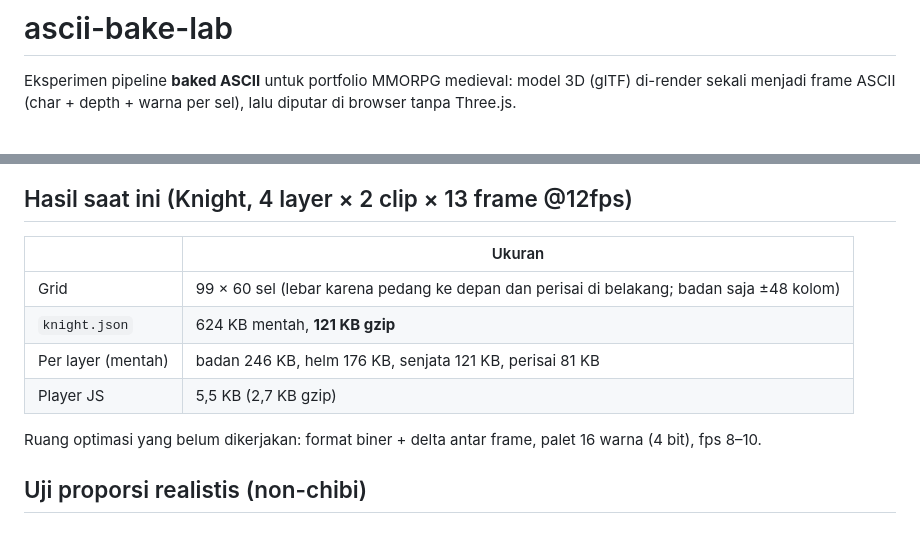
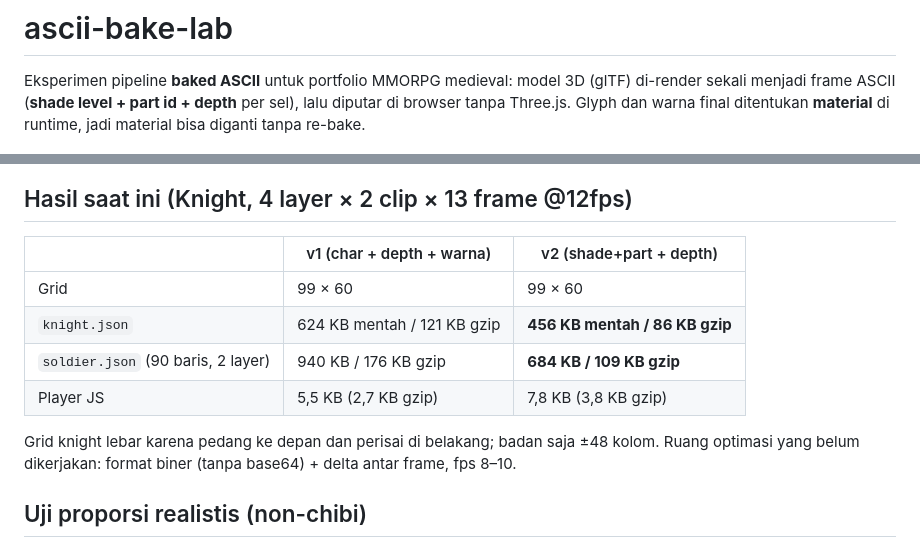
Before and after one commit to kirlyr/ascii-bake-lab, a Markdown page: README.md, 2 parts joined by grey strips. Rendered like a GitHub page.

```diff
--- a/README.md
+++ b/README.md
@@ -1,7 +1,8 @@
 # ascii-bake-lab
 
 Eksperimen pipeline **baked ASCII** untuk portfolio MMORPG medieval: model 3D (glTF) di-render sekali menjadi frame ASCII
-(char + depth + warna per sel), lalu diputar di browser tanpa Three.js.
+(**shade level + part id + depth** per sel), lalu diputar di browser tanpa Three.js. Glyph dan warna final ditentukan
+**material** di runtime, jadi material bisa diganti tanpa re-bake.
 
 ![demo](docs/media/knight-demo.gif)
 
@@ -37,14 +57,15 @@ tukar glyph asimetris (`/`↔`\`, `(`↔`)`, dst). Canvas menggambar per run war
 
 ## Hasil saat ini (Knight, 4 layer × 2 clip × 13 frame @12fps)
 
-| | Ukuran |
-|---|---|
-| Grid | 99 × 60 sel (lebar karena pedang ke depan dan perisai di belakang; badan saja ±48 kolom) |
-| `knight.json` | 624 KB mentah, **121 KB gzip** |
-| Per layer (mentah) | badan 246 KB, helm 176 KB, senjata 121 KB, perisai 81 KB |
-| Player JS | 5,5 KB (2,7 KB gzip) |
+| | v1 (char + depth + warna) | v2 (shade+part + depth) |
+|---|---|---|
+| Grid | 99 × 60 | 99 × 60 |
+| `knight.json` | 624 KB mentah / 121 KB gzip | **456 KB mentah / 86 KB gzip** |
+| `soldier.json` (90 baris, 2 layer) | 940 KB / 176 KB gzip | **684 KB / 109 KB gzip** |
+| Player JS | 5,5 KB (2,7 KB gzip) | 7,8 KB (3,8 KB gzip) |
 
-Ruang optimasi yang belum dikerjakan: format biner + delta antar frame, palet 16 warna (4 bit), fps 8–10.
+Grid knight lebar karena pedang ke depan dan perisai di belakang; badan saja ±48 kolom.
+Ruang optimasi yang belum dikerjakan: format biner (tanpa base64) + delta antar frame, fps 8–10.
 
 ## Uji proporsi realistis (non-chibi)
 
```
Also changed, not shown: other parts of README.md (+30 -11 lines), CLAUDE.md (+3 -2 lines), docs/PLAN.md (+7 -1 lines), docs/media/blade-materials.png (added), docs/media/rune-fire.gif (added), 13 other files.
